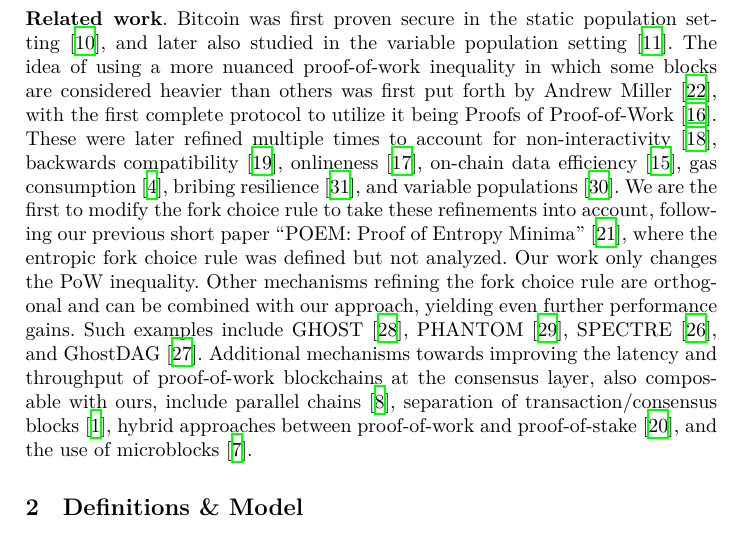
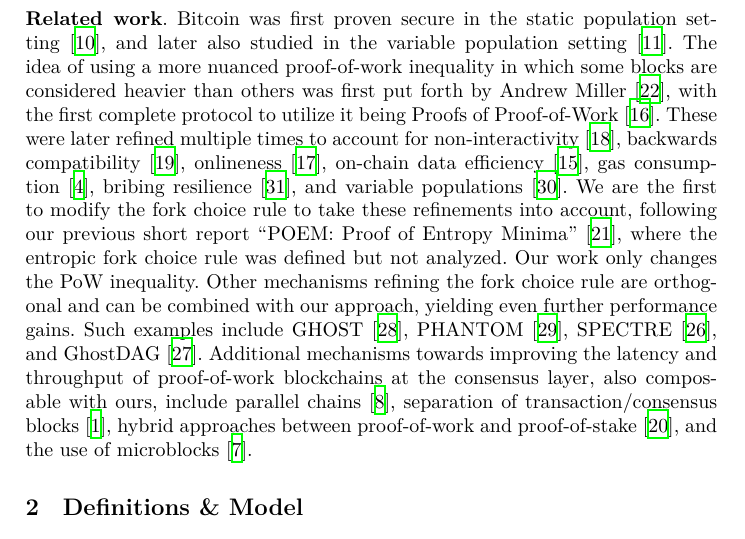
Before and after one commit to commonprefix/poem, a LaTeX paper (poem.tex, which reads introduction.tex): part of page 3 of 38, cut so that both start at the same text. Compiled offline with XeLaTeX.

Commit message:
Anonymize references for USENIX

```diff
--- a/introduction.tex
+++ b/introduction.tex
@@ -122,7 +122,7 @@ the
 \else
 our
 \fi
-previous short paper ``POEM: Proof of Entropy Minima''~\cite{poem-short},
+previous short report ``POEM: Proof of Entropy Minima''~\cite{poem-short},
 where the entropic fork choice rule was defined but not analyzed.
 Our work only changes the PoW inequality.
 Other mechanisms refining the fork choice rule
```
